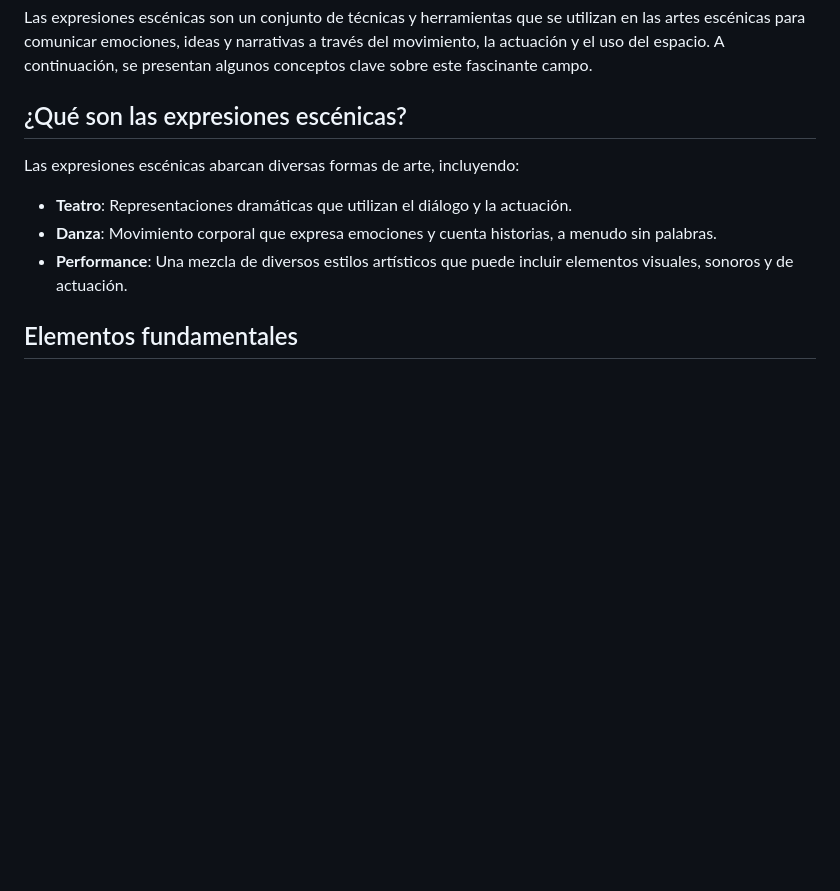
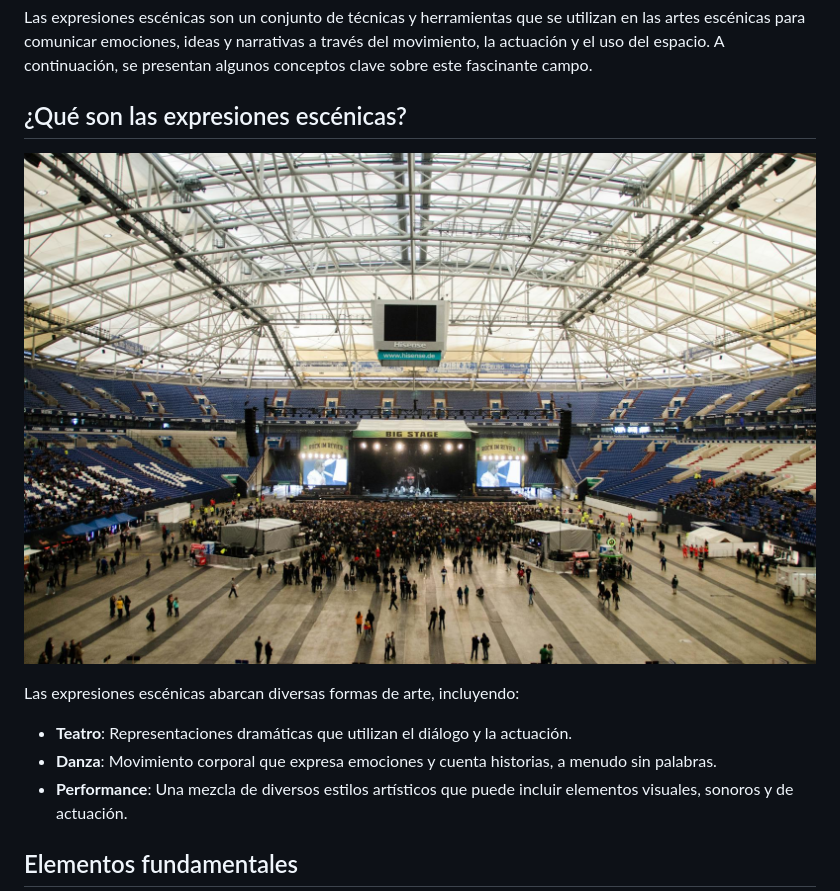
Before and after one commit to Eliezer516/clases, a Markdown page: src/clases/introducción-a-las-expresiones-escénicas.md, the part around the change. GitHub-like rendering; pictures changed too: pexels-thibault-trillet-167478.jpg (added); blank space fills up the shorter version.

Commit message:
Update 1eraño - arteypatrimonio “introducción-a-las-expresiones-escénicas”

```diff
--- a/src/clases/introducción-a-las-expresiones-escénicas.md
+++ b/src/clases/introducción-a-las-expresiones-escénicas.md
@@ -9,6 +9,8 @@ area: arteypatrimonio
 Las expresiones escénicas son un conjunto de técnicas y herramientas que se utilizan en las artes escénicas para comunicar emociones, ideas y narrativas a través del movimiento, la actuación y el uso del espacio. A continuación, se presentan algunos conceptos clave sobre este fascinante campo.
 
 ## ¿Qué son las expresiones escénicas?
+
+![](/pexels-thibault-trillet-167478.jpg)
 
 Las expresiones escénicas abarcan diversas formas de arte, incluyendo:
 
```
